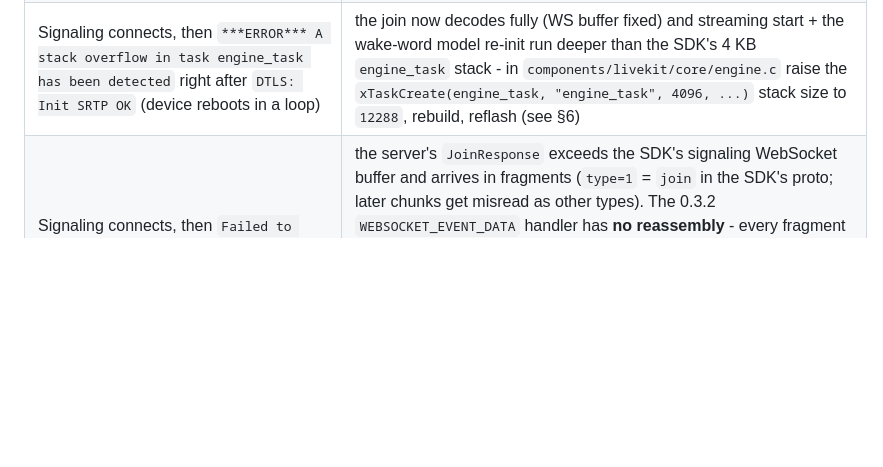
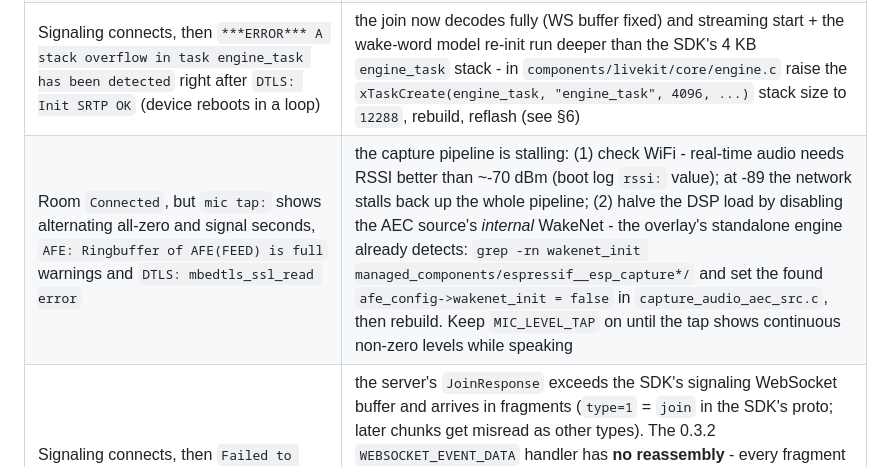
Before and after one commit to TheBToby/voice-assistant, a Markdown page: docs/esp32-xvf3800.md, the part around the change. Drawn GitHub-style; blank space fills up the shorter version.

Commit message:
docs: mic tap / AFE ringbuffer / DTLS stall troubleshooting row

```diff
--- a/docs/esp32-xvf3800.md
+++ b/docs/esp32-xvf3800.md
@@ -300,6 +300,7 @@ swappable). See `firmware/README.md` and `docs/architecture.md`.
 | Boot log: `GPIO 44 and 43 are used as console UART I/O pins` | the default UART console occupies GPIO43/44 — the XVF3800's I2S **data** pins (§3.1). Switch the console to USB: menuconfig → *ESP System Settings → Channel for console output → USB Serial/JTAG Controller* (`CONFIG_ESP_CONSOLE_USB_SERIAL_JTAG=y`), rebuild, reflash — logs keep coming over the same USB port |
 | Room shows `Connected` but the log contains scary lines (`Failed to decode signal res: type=16/9`, `Not found for bind remote ...`, ICE candidates for `127.0.0.1` / `172.17.x` / public srflx IPs, `MODEL_LOADER: Can not find model in partition table`, `wakenet model not found`) | all benign at this stage: the 0.3.x client skips signaling messages it doesn't implement; the ICE agent logs incoming checks before registering the matching pair; the server advertises extra candidates (docker bridges, loopback for the port-forward test flow, public STUN reflexive) that lose the election to the LAN pair; and the esp-sr `model` partition only exists after the §6 wake-word overlay — until then the AEC source runs the built-in low-cost AEC (`AFE Pipeline: ... AEC(SR_LOW_COST)`) |
 | Signaling connects, then `***ERROR*** A stack overflow in task engine_task has been detected` right after `DTLS: Init SRTP OK` (device reboots in a loop) | the join now decodes fully (WS buffer fixed) and streaming start + the wake-word model re-init run deeper than the SDK's 4 KB `engine_task` stack - in `components/livekit/core/engine.c` raise the `xTaskCreate(engine_task, "engine_task", 4096, ...)` stack size to `12288`, rebuild, reflash (see §6) |
+| Room `Connected`, but `mic tap:` shows alternating all-zero and signal seconds, `AFE: Ringbuffer of AFE(FEED) is full` warnings and `DTLS: mbedtls_ssl_read error` | the capture pipeline is stalling: (1) check WiFi - real-time audio needs RSSI better than ~-70 dBm (boot log `rssi:` value); at -89 the network stalls back up the whole pipeline; (2) halve the DSP load by disabling the AEC source's *internal* WakeNet - the overlay's standalone engine already detects: `grep -rn wakenet_init managed_components/espressif__esp_capture*/` and set the found `afe_config->wakenet_init = false` in `capture_audio_aec_src.c`, then rebuild. Keep `MIC_LEVEL_TAP` on until the tap shows continuous non-zero levels while speaking |
 | Signaling connects, then `Failed to decode signal res: type=1, error=parent stream too short` (often followed by e.g. `type=8/13, wrong/invalid wire type`), ~60 s of silence, `Connection reset by peer`, `Failure reason: Join Incomplete` | the server's `JoinResponse` exceeds the SDK's signaling WebSocket buffer and arrives in fragments (`type=1` = `join` in the SDK's proto; later chunks get misread as other types). The 0.3.2 `WEBSOCKET_EVENT_DATA` handler has **no reassembly** - every fragment is decoded independently (upstream: livekit/client-sdk-esp32#86). Fix: in `components/livekit/core/signaling.c` raise `#define SIGNAL_WS_BUFFER_SIZE` (20 KB stock) to `64 * 1024`; if the errors persist, the payload is even bigger - go to `128 * 1024` or `256 * 1024` (the buffer is heap-allocated and lands in PSRAM with the default sdkconfig). Verify the edit is in the file the build actually uses (`grep -rn SIGNAL_WS_BUFFER_SIZE .` from the project root) and do a clean rebuild. Also note the buffer must exceed the *largest* signaling message - with the agent in the room the join grows over time |
 | Device never shows up in the room / agent logs at all (agent only logs other participants like `web-1`) | read the *device* serial log (`idf.py -p /dev/ttyACM0 monitor`) — WiFi `got ip` present? then check the connect config: `grep CONFIG_LK_EXAMPLE_USE sdkconfig` must show `CONFIG_LK_EXAMPLE_USE_PREGENERATED=y` (the example's `sdkconfig.defaults` ships **sandbox** mode!), URL must be the host's **LAN IP** (`ws://<host-LAN-IP>:7880`, never localhost), the token must be minted with the *current* `LIVEKIT_API_SECRET` (`make token ID=respeaker-1 ROOM=home`), and `NODE_IP` in `.env` must be empty (or the LAN IP) for LAN use |
 | Agent log spams `Error predicting end of turn ... no inference executor` and warns about `turn_handling=TurnHandlingOptions` (browser sessions affected too) | server-side, not device-related: the running agent image is older than the repo's `livekit-agents==1.5.17` pin (1.6+ moved turn-detector inference into `livekit-local-inference`, which needs an x86-64-v2 CPU) — rebuild and recreate it: `make restart-agent`, then verify `docker compose exec agent python -c "import livekit.agents; print(livekit.agents.__version__)"` → `1.5.17`. Non-fatal either way (sessions fall back to VAD endpointing); `ENABLE_TURN_DETECTOR=false` silences it if you intentionally stay on a newer image |
```
